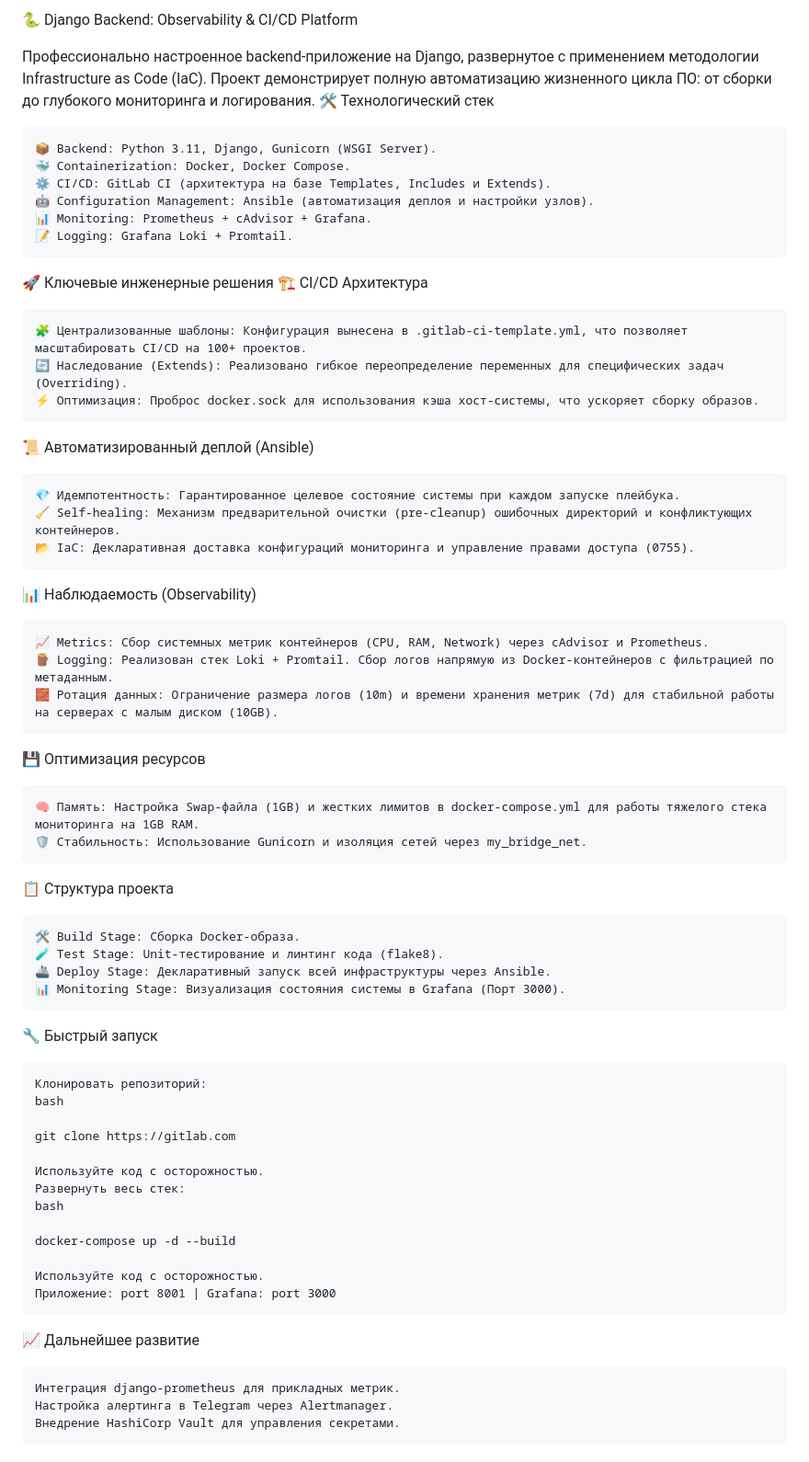
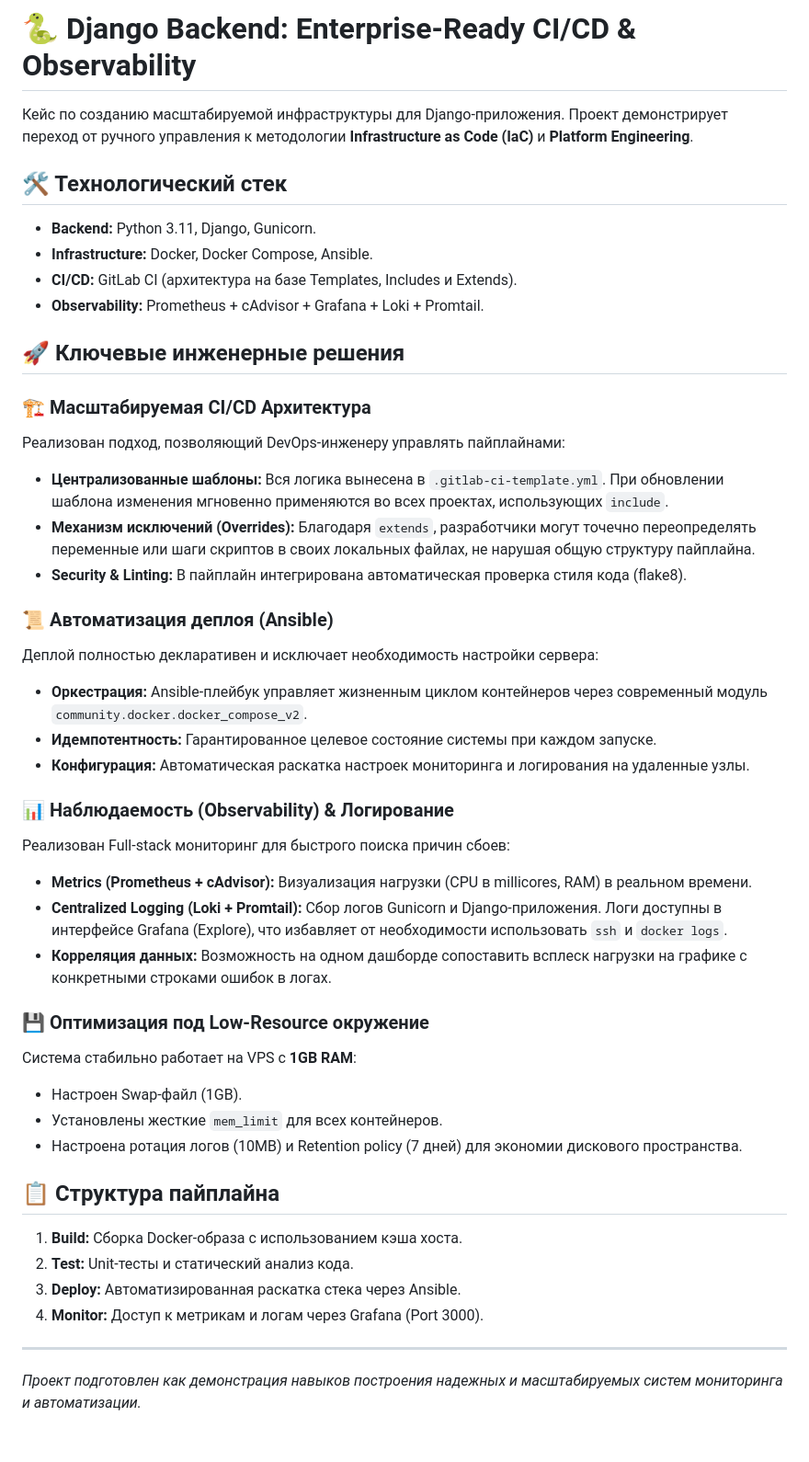
Before and after one commit to buddy1249/final-tech-testing, a Markdown page: README.md, the part around the change. Shown at 92% size. Rendered like a GitHub page.

```diff
--- a/README.md
+++ b/README.md
@@ -1,67 +1,44 @@
-🐍 Django Backend: Observability & CI/CD Platform
+# 🐍 Django Backend: Enterprise-Ready CI/CD & Observability
 
+Кейс по созданию масштабируемой инфраструктуры для Django-приложения. Проект демонстрирует переход от ручного управления к методологии **Infrastructure as Code (IaC)** и **Platform Engineering**.
 
+## 🛠 Технологический стек
+*   **Backend:** Python 3.11, Django, Gunicorn.
+*   **Infrastructure:** Docker, Docker Compose, Ansible.
+*   **CI/CD:** GitLab CI (архитектура на базе Templates, Includes и Extends).
+*   **Observability:** Prometheus + cAdvisor + Grafana + Loki + Promtail.
 
+## 🚀 Ключевые инженерные решения
 
-Профессионально настроенное backend-приложение на Django, развернутое с применением методологии Infrastructure as Code (IaC). Проект демонстрирует полную автоматизацию жизненного цикла ПО: от сборки до глубокого мониторинга и логирования.
-🛠 Технологический стек
+### 🏗 Масштабируемая CI/CD Архитектура
+Реализован подход, позволяющий DevOps-инженеру управлять пайплайнами:
+*   **Централизованные шаблоны:** Вся логика вынесена в `.gitlab-ci-template.yml`. При обновлении шаблона изменения мгновенно применяются во всех проектах, использующих `include`.
+*   **Механизм исключений (Overrides):** Благодаря `extends`, разработчики могут точечно переопределять переменные или шаги скриптов в своих локальных файлах, не нарушая общую структуру пайплайна.
+*   **Security & Linting:** В пайплайн интегрирована автоматическая проверка стиля кода (flake8).
 
-    📦 Backend: Python 3.11, Django, Gunicorn (WSGI Server).
-    🐳 Containerization: Docker, Docker Compose.
-    ⚙️ CI/CD: GitLab CI (архитектура на базе Templates, Includes и Extends).
-    🤖 Configuration Management: Ansible (автоматизация деплоя и настройки узлов).
-    📊 Monitoring: Prometheus + cAdvisor + Grafana.
-    📝 Logging: Grafana Loki + Promtail.
+### 📜 Автоматизация деплоя (Ansible)
+Деплой полностью декларативен и исключает необходимость настройки сервера:
+*   **Оркестрация:** Ansible-плейбук управляет жизненным циклом контейнеров через современный модуль `community.docker.docker_compose_v2`.
+*   **Идемпотентность:** Гарантированное целевое состояние системы при каждом запуске.
+*   **Конфигурация:** Автоматическая раскатка настроек мониторинга и логирования на удаленные узлы.
 
-🚀 Ключевые инженерные решения
-🏗 CI/CD Архитектура
+### 📊 Наблюдаемость (Observability) & Логирование
+Реализован Full-stack мониторинг для быстрого поиска причин сбоев:
+*   **Metrics (Prometheus + cAdvisor):** Визуализация нагрузки (CPU в millicores, RAM) в реальном времени.
+*   **Centralized Logging (Loki + Promtail):** Сбор логов Gunicorn и Django-приложения. Логи доступны в интерфейсе Grafana (Explore), что избавляет от необходимости использовать `ssh` и `docker logs`.
+*   **Корреляция данных:** Возможность на одном дашборде сопоставить всплеск нагрузки на графике с конкретными строками ошибок в логах.
 
-    🧩 Централизованные шаблоны: Конфигурация вынесена в .gitlab-ci-template.yml, что позволяет масштабировать CI/CD на 100+ проектов.
-    🔄 Наследование (Extends): Реализовано гибкое переопределение переменных для специфических задач (Overriding).
-    ⚡ Оптимизация: Проброс docker.sock для использования кэша хост-системы, что ускоряет сборку образов.
+### 💾 Оптимизация под Low-Resource окружение
+Система стабильно работает на VPS с **1GB RAM**:
+*   Настроен Swap-файл (1GB).
+*   Установлены жесткие `mem_limit` для всех контейнеров.
+*   Настроена ротация логов (10MB) и Retention policy (7 дней) для экономии дискового пространства.
 
-📜 Автоматизированный деплой (Ansible)
+## 📋 Структура пайплайна
+1.  **Build:** Сборка Docker-образа с использованием кэша хоста.
+2.  **Test:** Unit-тесты и статический анализ кода.
+3.  **Deploy:** Автоматизированная раскатка стека через Ansible.
+4.  **Monitor:** Доступ к метрикам и логам через Grafana (Port 3000).
 
-    💎 Идемпотентность: Гарантированное целевое состояние системы при каждом запуске плейбука.
-    🧹 Self-healing: Механизм предварительной очистки (pre-cleanup) ошибочных директорий и конфликтующих контейнеров.
-    📂 IaC: Декларативная доставка конфигураций мониторинга и управление правами доступа (0755).
-
-📊 Наблюдаемость (Observability)
-
-    📈 Metrics: Сбор системных метрик контейнеров (CPU, RAM, Network) через cAdvisor и Prometheus.
-    🪵 Logging: Реализован стек Loki + Promtail. Сбор логов напрямую из Docker-контейнеров с фильтрацией по метаданным.
-    🧱 Ротация данных: Ограничение размера логов (10m) и времени хранения метрик (7d) для стабильной работы на серверах с малым диском (10GB).
-
-💾 Оптимизация ресурсов
-
-    🧠 Память: Настройка Swap-файла (1GB) и жестких лимитов в docker-compose.yml для работы тяжелого стека мониторинга на 1GB RAM.
-    🛡 Стабильность: Использование Gunicorn и изоляция сетей через my_bridge_net.
-
-📋 Структура проекта
-
-    🛠 Build Stage: Сборка Docker-образа.
-    🧪 Test Stage: Unit-тестирование и линтинг кода (flake8).
-    🚢 Deploy Stage: Декларативный запуск всей инфраструктуры через Ansible.
-    📊 Monitoring Stage: Визуализация состояния системы в Grafana (Порт 3000).
-
-🔧 Быстрый запуск
-
-    Клонировать репозиторий:
-    bash
-
-    git clone https://gitlab.com
-
-    Используйте код с осторожностью.
-    Развернуть весь стек:
-    bash
-
-    docker-compose up -d --build
-
-    Используйте код с осторожностью.
-    Приложение: port 8001 | Grafana: port 3000
-
-📈 Дальнейшее развитие
-
-    Интеграция django-prometheus для прикладных метрик.
-    Настройка алертинга в Telegram через Alertmanager.
-    Внедрение HashiCorp Vault для управления секретами.
+---
+*Проект подготовлен как демонстрация навыков построения надежных и масштабируемых систем мониторинга и автоматизации.*
```
